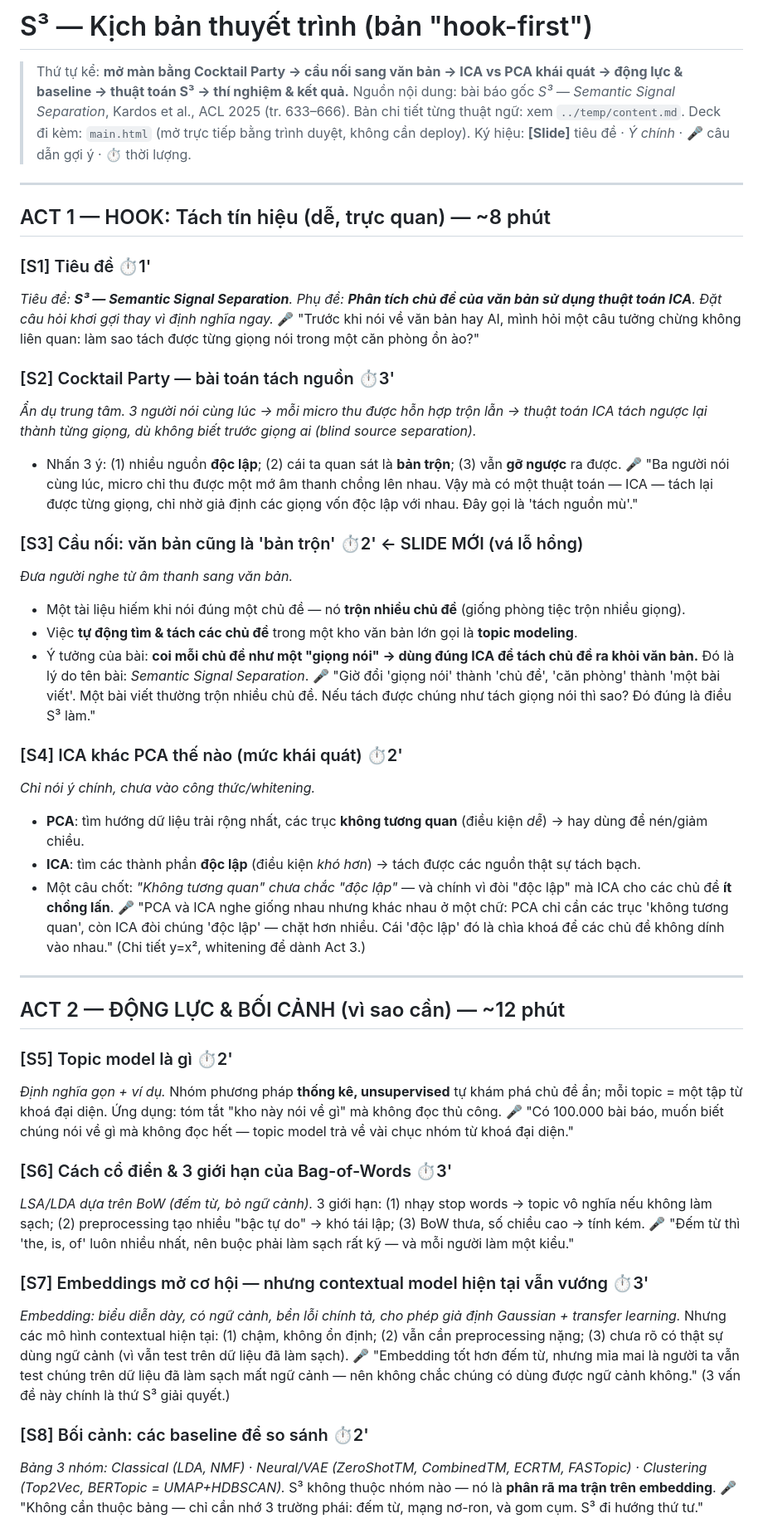
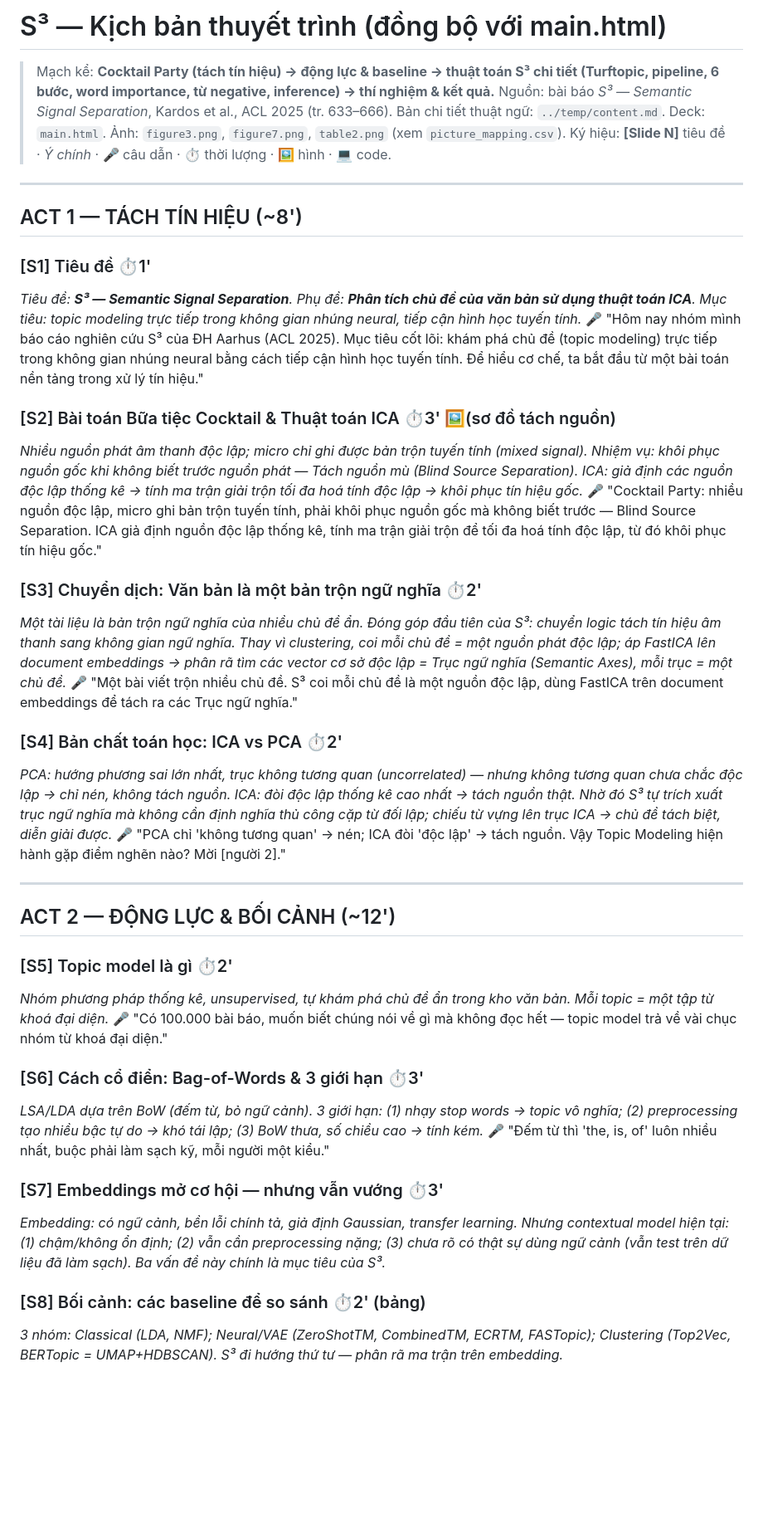
Before and after one commit to VuAnhMinh/NLP_S3, a Markdown page: main/content.md, the part around one of its changes. Shown at 83% size. Rendered like a GitHub page; blank space fills up the shorter version.

Commit message:
Dong bo content.md theo main.html hien tai (33 slide: Act 1 moi, Act 3 chi tiet Turftopic/6 buoc/negative/inference, Act 4)
Co-Authored-By: Claude Opus 4.8 (1M context) <noreply@anthropic.com>

```diff
--- a/main/content.md
+++ b/main/content.md
@@ -1,54 +1,45 @@
-# S³ — Kịch bản thuyết trình (bản "hook-first")
+# S³ — Kịch bản thuyết trình (đồng bộ với main.html)
 
-> Thứ tự kể: **mở màn bằng Cocktail Party → cầu nối sang văn bản → ICA vs PCA khái quát → động lực & baseline → thuật toán S³ → thí nghiệm & kết quả.**
-> Nguồn nội dung: bài báo gốc *S³ — Semantic Signal Separation*, Kardos et al., ACL 2025 (tr. 633–666). Bản chi tiết từng thuật ngữ: xem `../temp/content.md`.
-> Deck đi kèm: `main.html` (mở trực tiếp bằng trình duyệt, không cần deploy).
-> Ký hiệu: **[Slide]** tiêu đề · *Ý chính* · 🎤 câu dẫn gợi ý · ⏱ thời lượng.
+> Mạch kể: **Cocktail Party (tách tín hiệu) → động lực & baseline → thuật toán S³ chi tiết (Turftopic, pipeline, 6 bước, word importance, từ negative, inference) → thí nghiệm & kết quả.**
+> Nguồn: bài báo *S³ — Semantic Signal Separation*, Kardos et al., ACL 2025 (tr. 633–666). Bản chi tiết thuật ngữ: `../temp/content.md`.
+> Deck: `main.html`. Ảnh: `figure3.png`, `figure7.png`, `table2.png` (xem `picture_mapping.csv`).
+> Ký hiệu: **[Slide N]** tiêu đề · *Ý chính* · 🎤 câu dẫn · ⏱ thời lượng · 🖼️ hình · 💻 code.
 
 ---
 
-## ACT 1 — HOOK: Tách tín hiệu (dễ, trực quan) — ~8 phút
+## ACT 1 — TÁCH TÍN HIỆU (~8')
 
 ### [S1] Tiêu đề ⏱1'
-*Tiêu đề: **S³ — Semantic Signal Separation**. Phụ đề: **Phân tích chủ đề của văn bản sử dụng thuật toán ICA**. Đặt câu hỏi khơi gợi thay vì định nghĩa ngay.*
-🎤 "Trước khi nói về văn bản hay AI, mình hỏi một câu tưởng chừng không liên quan: làm sao tách được từng giọng nói trong một căn phòng ồn ào?"
+*Tiêu đề: **S³ — Semantic Signal Separation**. Phụ đề: **Phân tích chủ đề của văn bản sử dụng thuật toán ICA**. Mục tiêu: topic modeling trực tiếp trong không gian nhúng neural, tiếp cận hình học tuyến tính.*
+🎤 "Hôm nay nhóm mình báo cáo nghiên cứu S³ của ĐH Aarhus (ACL 2025). Mục tiêu cốt lõi: khám phá chủ đề (topic modeling) trực tiếp trong không gian nhúng neural bằng cách tiếp cận hình học tuyến tính. Để hiểu cơ chế, ta bắt đầu từ một bài toán nền tảng trong xử lý tín hiệu."
 
-### [S2] Cocktail Party — bài toán tách nguồn ⏱3'
-*Ẩn dụ trung tâm. 3 người nói cùng lúc → mỗi micro thu được hỗn hợp trộn lẫn → thuật toán ICA tách ngược lại thành từng giọng, dù không biết trước giọng ai (blind source separation).*
-- Nhấn 3 ý: (1) nhiều nguồn **độc lập**; (2) cái ta quan sát là **bản trộn**; (3) vẫn **gỡ ngược** ra được.
-🎤 "Ba người nói cùng lúc, micro chỉ thu được một mớ âm thanh chồng lên nhau. Vậy mà có một thuật toán — ICA — tách lại được từng giọng, chỉ nhờ giả định các giọng vốn độc lập với nhau. Đây gọi là 'tách nguồn mù'."
+### [S2] Bài toán Bữa tiệc Cocktail & Thuật toán ICA ⏱3' 🖼️(sơ đồ tách nguồn)
+*Nhiều nguồn phát âm thanh độc lập; micro chỉ ghi được bản trộn tuyến tính (mixed signal). Nhiệm vụ: khôi phục nguồn gốc khi không biết trước nguồn phát — Tách nguồn mù (Blind Source Separation). ICA: giả định các nguồn độc lập thống kê → tính ma trận giải trộn tối đa hoá tính độc lập → khôi phục tín hiệu gốc.*
+🎤 "Cocktail Party: nhiều nguồn độc lập, micro ghi bản trộn tuyến tính, phải khôi phục nguồn gốc mà không biết trước — Blind Source Separation. ICA giả định nguồn độc lập thống kê, tính ma trận giải trộn để tối đa hoá tính độc lập, từ đó khôi phục tín hiệu gốc."
 
-### [S3] Cầu nối: văn bản cũng là 'bản trộn' ⏱2'  ← SLIDE MỚI (vá lỗ hổng)
-*Đưa người nghe từ âm thanh sang văn bản.*
-- Một tài liệu hiếm khi nói đúng một chủ đề — nó **trộn nhiều chủ đề** (giống phòng tiệc trộn nhiều giọng).
-- Việc **tự động tìm & tách các chủ đề** trong một kho văn bản lớn gọi là **topic modeling**.
-- Ý tưởng của bài: **coi mỗi chủ đề như một "giọng nói" → dùng đúng ICA để tách chủ đề ra khỏi văn bản.** Đó là lý do tên bài: *Semantic Signal Separation*.
-🎤 "Giờ đổi 'giọng nói' thành 'chủ đề', 'căn phòng' thành 'một bài viết'. Một bài viết thường trộn nhiều chủ đề. Nếu tách được chúng như tách giọng nói thì sao? Đó đúng là điều S³ làm."
+### [S3] Chuyển dịch: Văn bản là một bản trộn ngữ nghĩa ⏱2'
+*Một tài liệu là bản trộn ngữ nghĩa của nhiều chủ đề ẩn. Đóng góp đầu tiên của S³: chuyển logic tách tín hiệu âm thanh sang không gian ngữ nghĩa. Thay vì clustering, coi mỗi chủ đề = một nguồn phát độc lập; áp FastICA lên document embeddings → phân rã tìm các vector cơ sở độc lập = Trục ngữ nghĩa (Semantic Axes), mỗi trục = một chủ đề.*
+🎤 "Một bài viết trộn nhiều chủ đề. S³ coi mỗi chủ đề là một nguồn độc lập, dùng FastICA trên document embeddings để tách ra các Trục ngữ nghĩa."
 
-### [S4] ICA khác PCA thế nào (mức khái quát) ⏱2'
-*Chỉ nói ý chính, chưa vào công thức/whitening.*
-- **PCA**: tìm hướng dữ liệu trải rộng nhất, các trục **không tương quan** (điều kiện *dễ*) → hay dùng để nén/giảm chiều.
-- **ICA**: tìm các thành phần **độc lập** (điều kiện *khó hơn*) → tách được các nguồn thật sự tách bạch.
-- Một câu chốt: *"Không tương quan" chưa chắc "độc lập"* — và chính vì đòi "độc lập" mà ICA cho các chủ đề **ít chồng lấn**.
-🎤 "PCA và ICA nghe giống nhau nhưng khác nhau ở một chữ: PCA chỉ cần các trục 'không tương quan', còn ICA đòi chúng 'độc lập' — chặt hơn nhiều. Cái 'độc lập' đó là chìa khoá để các chủ đề không dính vào nhau." (Chi tiết y=x², whitening để dành Act 3.)
+### [S4] Bản chất toán học: ICA vs PCA ⏱2'
+*PCA: hướng phương sai lớn nhất, trục không tương quan (uncorrelated) — nhưng không tương quan chưa chắc độc lập → chỉ nén, không tách nguồn. ICA: đòi độc lập thống kê cao nhất → tách nguồn thật. Nhờ đó S³ tự trích xuất trục ngữ nghĩa mà không cần định nghĩa thủ công cặp từ đối lập; chiếu từ vựng lên trục ICA → chủ đề tách biệt, diễn giải được.*
+🎤 "PCA chỉ 'không tương quan' → nén; ICA đòi 'độc lập' → tách nguồn. Vậy Topic Modeling hiện hành gặp điểm nghẽn nào? Mời [người 2]."
 
 ---
 
-## ACT 2 — ĐỘNG LỰC & BỐI CẢNH (vì sao cần) — ~12 phút
+## ACT 2 — ĐỘNG LỰC & BỐI CẢNH (~12')
 
 ### [S5] Topic model là gì ⏱2'
-*Định nghĩa gọn + ví dụ.* Nhóm phương pháp **thống kê, unsupervised** tự khám phá chủ đề ẩn; mỗi topic = một tập từ khoá đại diện. Ứng dụng: tóm tắt "kho này nói về gì" mà không đọc thủ công.
+*Nhóm phương pháp thống kê, unsupervised, tự khám phá chủ đề ẩn trong kho văn bản. Mỗi topic = một tập từ khoá đại diện.*
 🎤 "Có 100.000 bài báo, muốn biết chúng nói về gì mà không đọc hết — topic model trả về vài chục nhóm từ khoá đại diện."
 
-### [S6] Cách cổ điển & 3 giới hạn của Bag-of-Words ⏱3'
-*LSA/LDA dựa trên BoW (đếm từ, bỏ ngữ cảnh).* 3 giới hạn: (1) nhạy stop words → topic vô nghĩa nếu không làm sạch; (2) preprocessing tạo nhiều "bậc tự do" → khó tái lập; (3) BoW thưa, số chiều cao → tính kém.
-🎤 "Đếm từ thì 'the, is, of' luôn nhiều nhất, nên buộc phải làm sạch rất kỹ — và mỗi người làm một kiểu."
+### [S6] Cách cổ điển: Bag-of-Words & 3 giới hạn ⏱3'
+*LSA/LDA dựa trên BoW (đếm từ, bỏ ngữ cảnh). 3 giới hạn: (1) nhạy stop words → topic vô nghĩa; (2) preprocessing tạo nhiều bậc tự do → khó tái lập; (3) BoW thưa, số chiều cao → tính kém.*
+🎤 "Đếm từ thì 'the, is, of' luôn nhiều nhất, buộc phải làm sạch kỹ, mỗi người một kiểu."
 
-### [S7] Embeddings mở cơ hội — nhưng contextual model hiện tại vẫn vướng ⏱3'
-*Embedding: biểu diễn dày, có ngữ cảnh, bền lỗi chính tả, cho phép giả định Gaussian + transfer learning.* Nhưng các mô hình contextual hiện tại: (1) chậm, không ổn định; (2) vẫn cần preprocessing nặng; (3) chưa rõ có thật sự dùng ngữ cảnh (vì vẫn test trên dữ liệu đã làm sạch).
-🎤 "Embedding tốt hơn đếm từ, nhưng mỉa mai là người ta vẫn test chúng trên dữ liệu đã làm sạch mất ngữ cảnh — nên không chắc chúng có dùng được ngữ cảnh không." (3 vấn đề này chính là thứ S³ giải quyết.)
+### [S7] Embeddings mở cơ hội — nhưng vẫn vướng ⏱3'
+*Embedding: có ngữ cảnh, bền lỗi chính tả, giả định Gaussian, transfer learning. Nhưng contextual model hiện tại: (1) chậm/không ổn định; (2) vẫn cần preprocessing nặng; (3) chưa rõ có thật sự dùng ngữ cảnh (vẫn test trên dữ liệu đã làm sạch). Ba vấn đề này chính là mục tiêu của S³.*
 
-### [S8] Bối cảnh: các baseline để so sánh ⏱2'
-*Bảng 3 nhóm: Classical (LDA, NMF) · Neural/VAE (ZeroShotTM, CombinedTM, ECRTM, FASTopic) · Clustering (Top2Vec, BERTopic = UMAP+HDBSCAN).* S³ không thuộc nhóm nào — nó là **phân rã ma trận trên embedding**.
-🎤 "Không cần thuộc bảng — chỉ cần nhớ 3 trường phái: đếm từ, mạng nơ-ron, và gom cụm. S³ đi hướng thứ tư."
+### [S8] Bối cảnh: các baseline để so sánh ⏱2' (bảng)
+*3 nhóm: Classical (LDA, NMF); Neural/VAE (ZeroShotTM, CombinedTM, ECRTM, FASTopic); Clustering (Top2Vec, BERTopic = UMAP+HDBSCAN). S³ đi hướng thứ tư — phân rã ma trận trên embedding.*
 
```
Also changed, not shown: other parts of main/content.md (+76 -47 lines).
